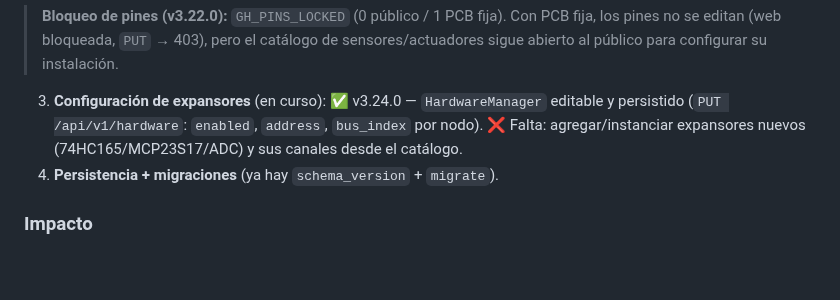
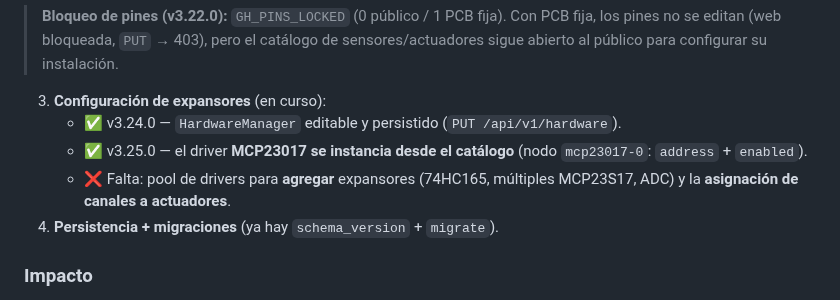
Before and after one commit to AlessandroKlein/Invernadero, a Markdown page: docs/MEJORAS.md, the part around the change. Rendered like a GitHub page; blank space fills up the shorter version.

```diff
--- a/docs/MEJORAS.md
+++ b/docs/MEJORAS.md
@@ -285,10 +285,12 @@ sin tocar código; la configuración **de hardware** todavía es compile-time.
 > **Bloqueo de pines (v3.22.0):** `GH_PINS_LOCKED` (0 público / 1 PCB fija). Con
 > PCB fija, los pines no se editan (web bloqueada, `PUT` → 403), pero el catálogo
 > de sensores/actuadores sigue abierto al público para configurar su instalación.
-3. **Configuración de expansores** (en curso): ✅ v3.24.0 — `HardwareManager`
-   editable y persistido (`PUT /api/v1/hardware`: `enabled`, `address`,
-   `bus_index` por nodo). ❌ Falta: agregar/instanciar expansores nuevos
-   (74HC165/MCP23S17/ADC) y sus canales desde el catálogo.
+3. **Configuración de expansores** (en curso):
+   - ✅ v3.24.0 — `HardwareManager` editable y persistido (`PUT /api/v1/hardware`).
+   - ✅ v3.25.0 — el driver **MCP23017 se instancia desde el catálogo** (nodo
+     `mcp23017-0`: `address` + `enabled`).
+   - ❌ Falta: pool de drivers para **agregar** expansores (74HC165, múltiples
+     MCP23S17, ADC) y la **asignación de canales a actuadores**.
 4. **Persistencia + migraciones** (ya hay `schema_version` + `migrate`).
 
 ### Impacto
```
Also changed, not shown: CHANGELOG.md (+7 -0 lines).
